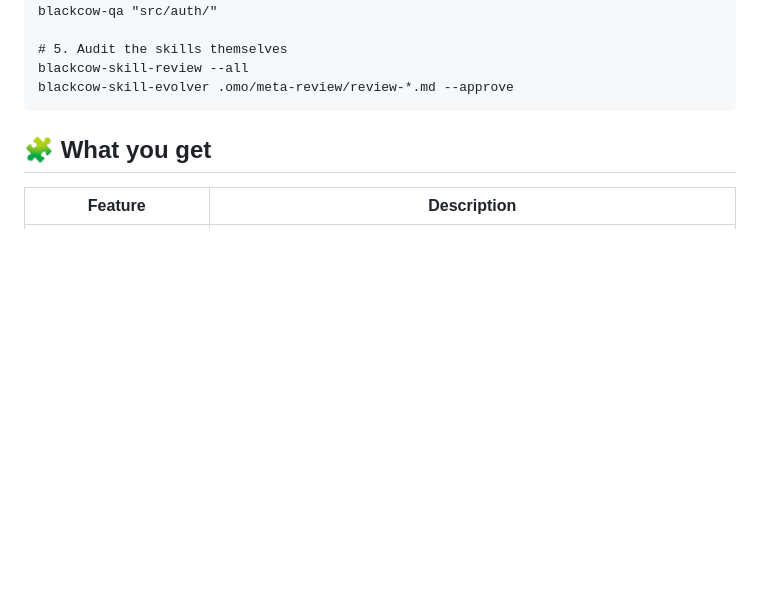
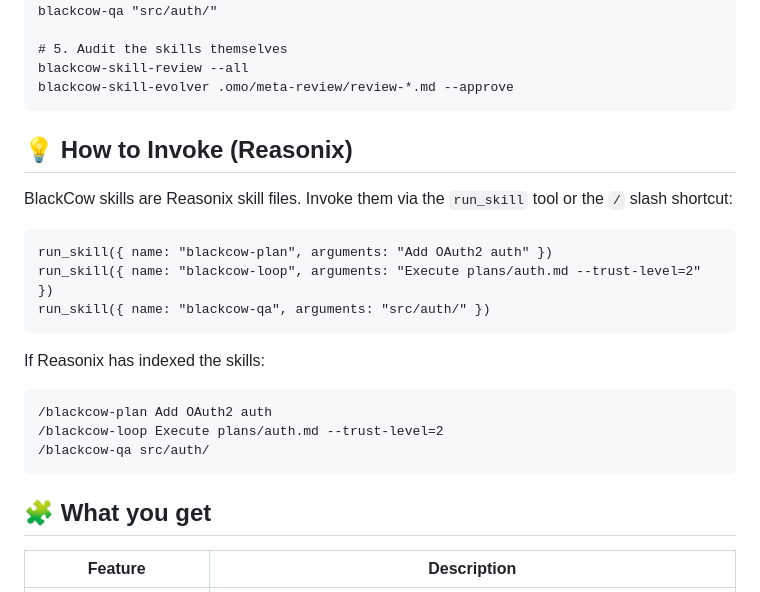
Before and after one commit to blackcowmaster/blackcow-ops, a Markdown page: README.md, the part around the change. Drawn GitHub-style; blank space fills up the shorter version.

````diff
--- a/README.md
+++ b/README.md
@@ -73,6 +73,24 @@ blackcow-qa "src/auth/"
 # 5. Audit the skills themselves
 blackcow-skill-review --all
 blackcow-skill-evolver .omo/meta-review/review-*.md --approve
+```
+
+## 💡 How to Invoke (Reasonix)
+
+BlackCow skills are Reasonix skill files. Invoke them via the `run_skill` tool or the `/` slash shortcut:
+
+```
+run_skill({ name: "blackcow-plan", arguments: "Add OAuth2 auth" })
+run_skill({ name: "blackcow-loop", arguments: "Execute plans/auth.md --trust-level=2" })
+run_skill({ name: "blackcow-qa", arguments: "src/auth/" })
+```
+
+If Reasonix has indexed the skills:
+
+```
+/blackcow-plan Add OAuth2 auth
+/blackcow-loop Execute plans/auth.md --trust-level=2
+/blackcow-qa src/auth/
 ```
 
 ## 🧩 What you get
````
Also changed, not shown: README.ko.md (+18 -0 lines).
